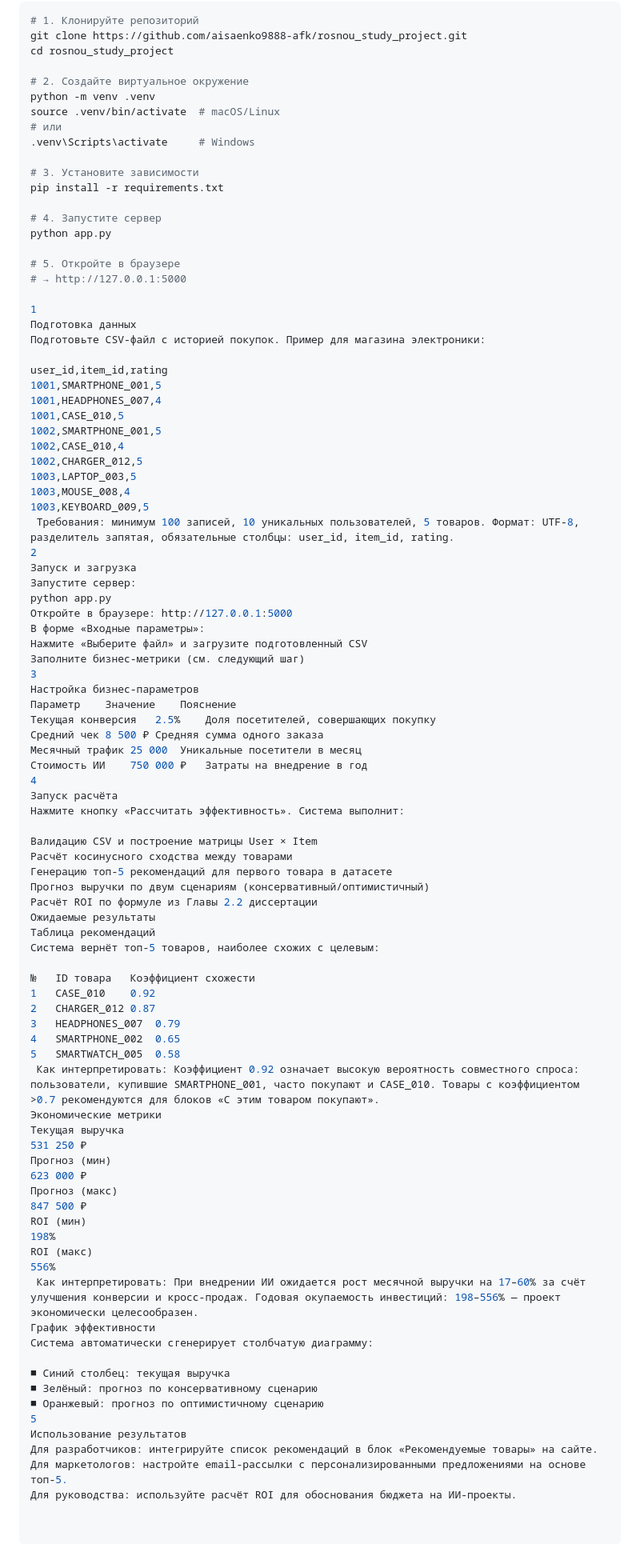
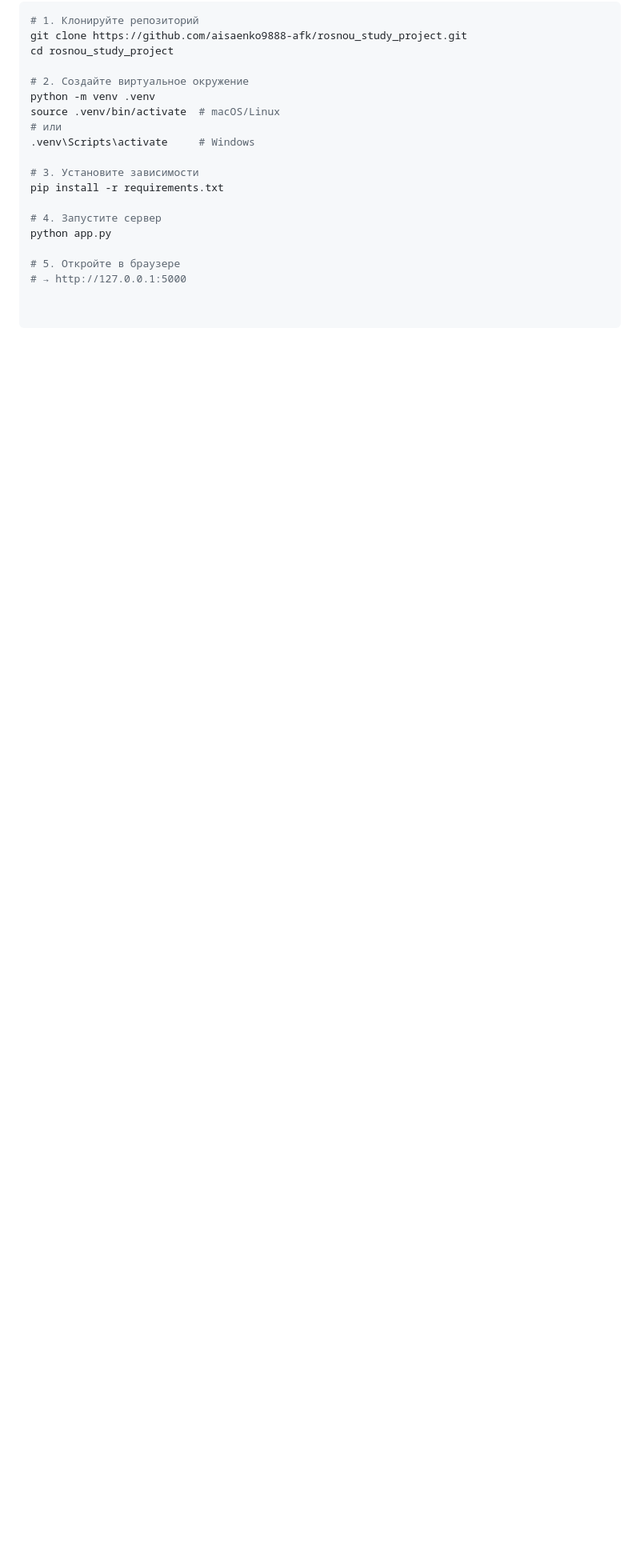
Before and after one commit to aisaenko9888-afk/rosnou_study_project, a Markdown page: README.md, the part around one of its changes. Shown at 80% size. GitHub-like rendering; blank space fills up the shorter version.

```diff
--- a/README.md
+++ b/README.md
@@ -68,77 +56,3 @@ python app.py
 
 # 5. Откройте в браузере
 # → http://127.0.0.1:5000
-
-1
-Подготовка данных
-Подготовьте CSV-файл с историей покупок. Пример для магазина электроники:
-
-user_id,item_id,rating
-1001,SMARTPHONE_001,5
-1001,HEADPHONES_007,4
-1001,CASE_010,5
-1002,SMARTPHONE_001,5
-1002,CASE_010,4
-1002,CHARGER_012,5
-1003,LAPTOP_003,5
-1003,MOUSE_008,4
-1003,KEYBOARD_009,5
- Требования: минимум 100 записей, 10 уникальных пользователей, 5 товаров. Формат: UTF-8, разделитель запятая, обязательные столбцы: user_id, item_id, rating.
-2
-Запуск и загрузка
-Запустите сервер:
-python app.py
-Откройте в браузере: http://127.0.0.1:5000
-В форме «Входные параметры»:
-Нажмите «Выберите файл» и загрузите подготовленный CSV
-Заполните бизнес-метрики (см. следующий шаг)
-3
-Настройка бизнес-параметров
-Параметр	Значение	Пояснение
-Текущая конверсия	2.5%	Доля посетителей, совершающих покупку
-Средний чек	8 500 ₽	Средняя сумма одного заказа
-Месячный трафик	25 000	Уникальные посетители в месяц
-Стоимость ИИ	750 000 ₽	Затраты на внедрение в год
-4
-Запуск расчёта
-Нажмите кнопку «Рассчитать эффективность». Система выполнит:
-
-Валидацию CSV и построение матрицы User × Item
-Расчёт косинусного сходства между товарами
-Генерацию топ-5 рекомендаций для первого товара в датасете
-Прогноз выручки по двум сценариям (консервативный/оптимистичный)
-Расчёт ROI по формуле из Главы 2.2 диссертации
-Ожидаемые результаты
-Таблица рекомендаций
-Система вернёт топ-5 товаров, наиболее схожих с целевым:
-
-№	ID товара	Коэффициент схожести
-1	CASE_010	0.92
-2	CHARGER_012	0.87
-3	HEADPHONES_007	0.79
-4	SMARTPHONE_002	0.65
-5	SMARTWATCH_005	0.58
- Как интерпретировать: Коэффициент 0.92 означает высокую вероятность совместного спроса: пользователи, купившие SMARTPHONE_001, часто покупают и CASE_010. Товары с коэффициентом >0.7 рекомендуются для блоков «С этим товаром покупают».
-Экономические метрики
-Текущая выручка
-531 250 ₽
-Прогноз (мин)
-623 000 ₽
-Прогноз (макс)
-847 500 ₽
-ROI (мин)
-198%
-ROI (макс)
-556%
- Как интерпретировать: При внедрении ИИ ожидается рост месячной выручки на 17–60% за счёт улучшения конверсии и кросс-продаж. Годовая окупаемость инвестиций: 198–556% — проект экономически целесообразен.
-График эффективности
-Система автоматически сгенерирует столбчатую диаграмму:
-
-■ Синий столбец: текущая выручка
-■ Зелёный: прогноз по консервативному сценарию
-■ Оранжевый: прогноз по оптимистичному сценарию
-5
-Использование результатов
-Для разработчиков: интегрируйте список рекомендаций в блок «Рекомендуемые товары» на сайте.
-Для маркетологов: настройте email-рассылки с персонализированными предложениями на основе топ-5.
-Для руководства: используйте расчёт ROI для обоснования бюджета на ИИ-проекты.
```
Also changed, not shown: other parts of README.md (+0 -12 lines).
